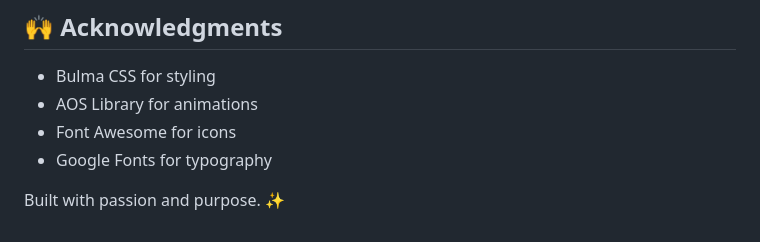
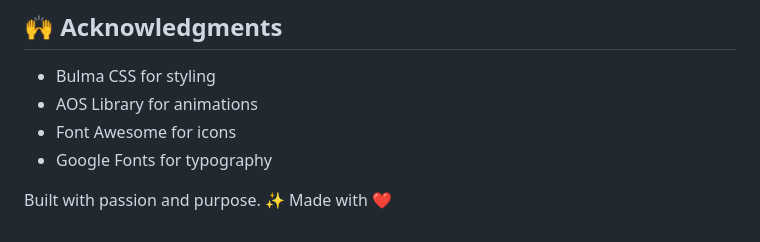
Before and after one commit to mooncakeSG/mooncakeSG.github.io, a Markdown page: README.md, the part around the change. Rendered like a GitHub page.

```diff
--- a/README.md
+++ b/README.md
@@ -117,3 +117,4 @@ This project is licensed under MIT. See [LICENSE](LICENSE) for details.
 - Google Fonts for typography
 
 Built with passion and purpose. ✨
+Made with ❤
```
